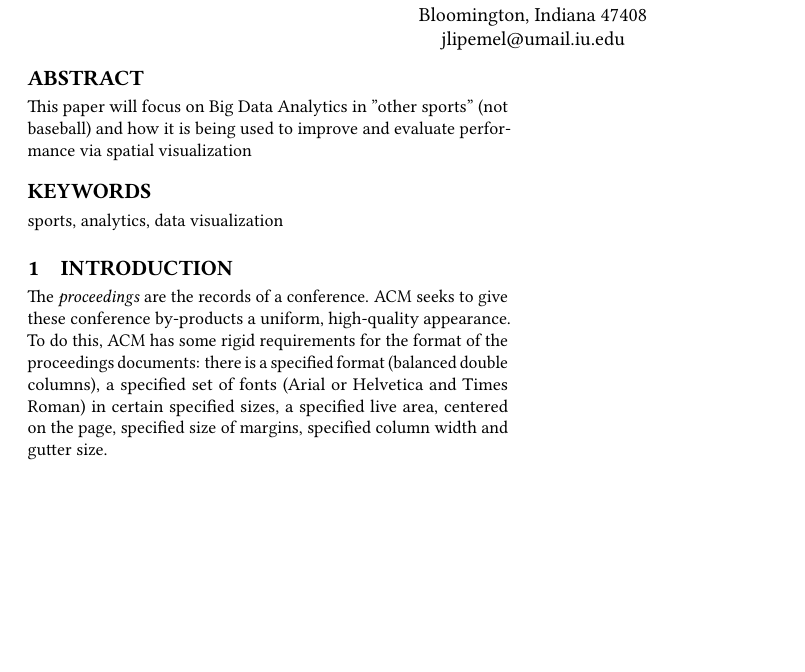
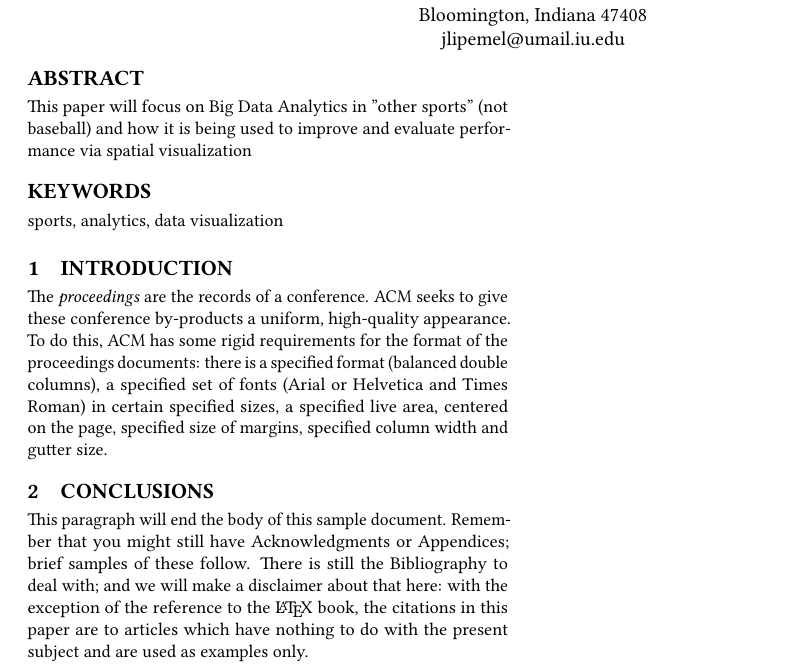
Before and after one commit to bigdata-i523/hid105, a LaTeX paper (paper 1/report.tex): part of the page, cut so that both start at the same text, the shorter picture padded with empty space. Compiled offline with pdfLaTeX.

Commit message:
Update report.tex

```diff
--- a/paper 1/report.tex
+++ b/paper 1/report.tex
@@ -51,5 +51,15 @@ Roman) in certain specified sizes, a specified live area, centered on
 the page, specified size of margins, specified column width and gutter
 size.
 
+\section{Conclusions}
+
+This paragraph will end the body of this sample document.  Remember
+that you might still have Acknowledgments or Appendices; brief samples
+of these follow.  There is still the Bibliography to deal with; and we
+will make a disclaimer about that here: with the exception of the
+reference to the \LaTeX\ book, the citations in this paper are to
+articles which have nothing to do with the present subject and are
+used as examples only.
+
 
 \end{document}
```
Also changed, not shown: paper 1/report.tex (2 more changed lines).
